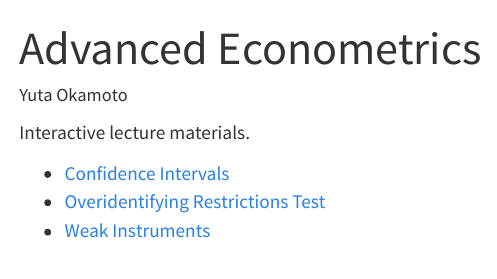
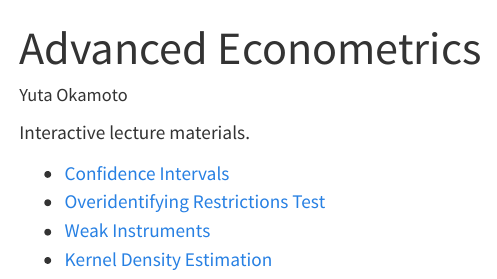
Before and after one commit to yuta0kamoto/adv-econometrics, a Quarto document (index.qmd): the page in a window 1100 px wide, from its top. Rendered offline with R 4.5, knitr and Pandoc in place of Quarto, with nearby package versions; menus at the side of the page are left out.

Commit message:
Update index.qmd

```diff
--- a/index.qmd
+++ b/index.qmd
@@ -8,3 +8,4 @@ Interactive lecture materials.
 -   [Confidence Intervals](confidence-intervals.qmd)
 -   [Overidentifying Restrictions Test](J-test.qmd)
 -   [Weak Instruments](weak.qmd)
+-   [Kernel Density Estimation](kde.qmd)
```
